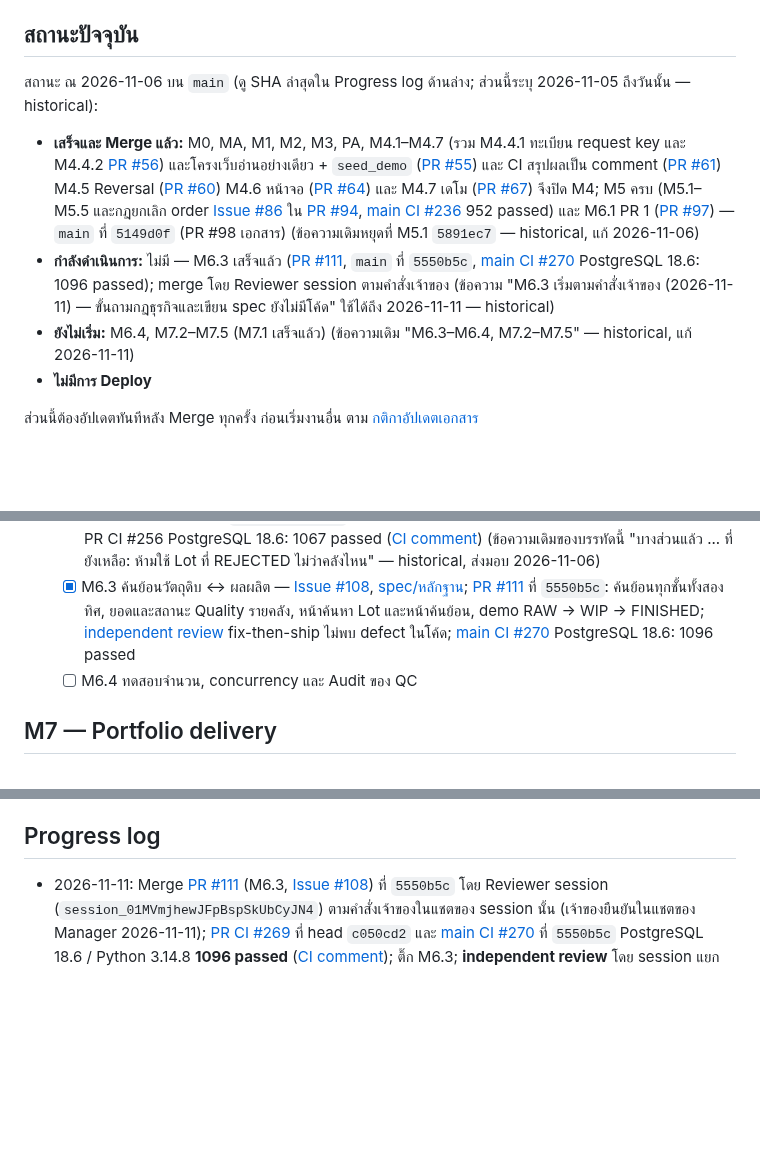
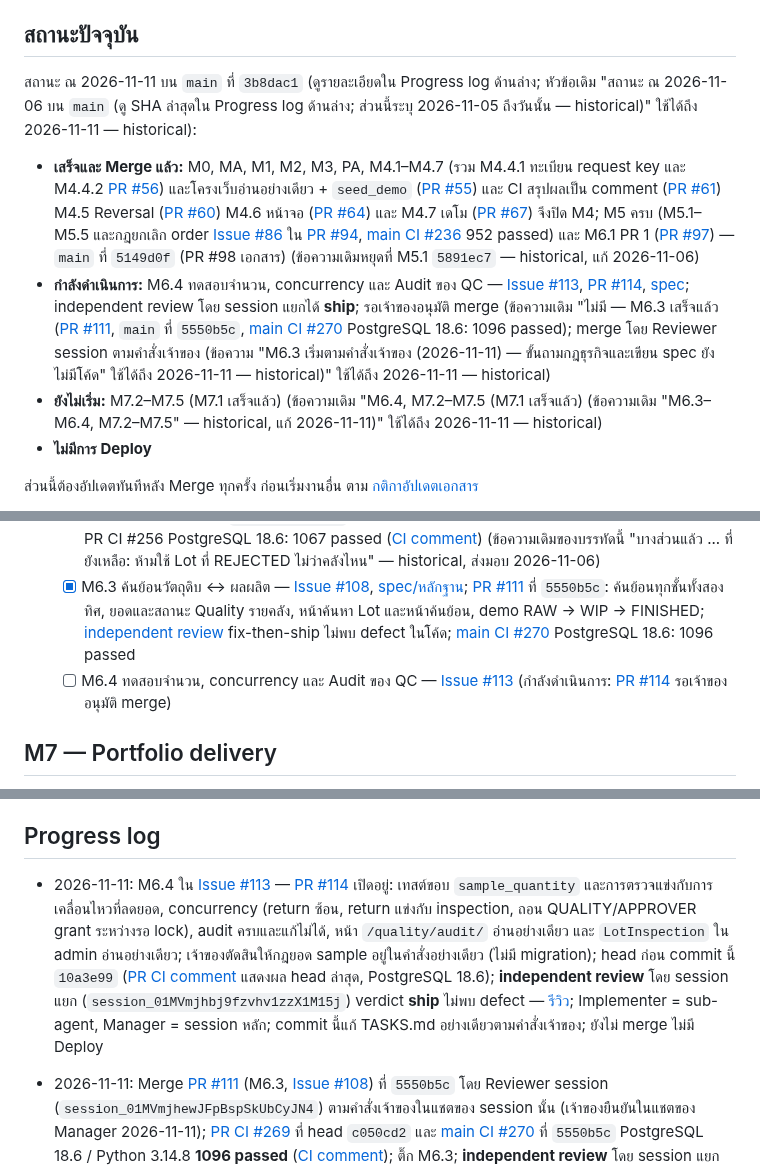
Before and after one commit to porntaned/ERP-for-Factory, a Markdown page: docs/TASKS.md, 3 parts joined by grey strips. GitHub-like rendering; blank space fills up the shorter version.

Commit message:
docs: TASKS.md status for M6.4 in progress (PR #114)
Co-Authored-By: Claude Opus 5.5 <noreply@anthropic.com>
Claude-Session: https://claude.ai/code/session_01MVmjhfwWvvAa4GLjR3EaTs

```diff
--- a/docs/TASKS.md
+++ b/docs/TASKS.md
@@ -6,11 +6,11 @@
 
 ## สถานะปัจจุบัน
 
-สถานะ ณ 2026-11-06 บน `main` (ดู SHA ล่าสุดใน Progress log ด้านล่าง; ส่วนนี้ระบุ 2026-11-05 ถึงวันนั้น — historical):
+สถานะ ณ 2026-11-11 บน `main` ที่ `3b8dac1` (ดูรายละเอียดใน Progress log ด้านล่าง; หัวข้อเดิม "สถานะ ณ 2026-11-06 บน `main` (ดู SHA ล่าสุดใน Progress log ด้านล่าง; ส่วนนี้ระบุ 2026-11-05 ถึงวันนั้น — historical)" ใช้ได้ถึง 2026-11-11 — historical):
 
 - **เสร็จและ Merge แล้ว:** M0, MA, M1, M2, M3, PA, M4.1–M4.7 (รวม M4.4.1 ทะเบียน request key และ M4.4.2 [PR #56](https://github.com/porntaned/ERP-for-Factory/pull/56)) และโครงเว็บอ่านอย่างเดียว + `seed_demo` ([PR #55](https://github.com/porntaned/ERP-for-Factory/pull/55)) และ CI สรุปผลเป็น comment ([PR #61](https://github.com/porntaned/ERP-for-Factory/pull/61)) M4.5 Reversal ([PR #60](https://github.com/porntaned/ERP-for-Factory/pull/60)) M4.6 หน้าจอ ([PR #64](https://github.com/porntaned/ERP-for-Factory/pull/64)) และ M4.7 เดโม ([PR #67](https://github.com/porntaned/ERP-for-Factory/pull/67)) จึงปิด M4; M5 ครบ (M5.1–M5.5 และกฎยกเลิก order [Issue #86](https://github.com/porntaned/ERP-for-Factory/issues/86) ใน [PR #94](https://github.com/porntaned/ERP-for-Factory/pull/94), [main CI #236](https://github.com/porntaned/ERP-for-Factory/actions/runs/42148409105) 952 passed) และ M6.1 PR 1 ([PR #97](https://github.com/porntaned/ERP-for-Factory/pull/97)) — `main` ที่ `5149d0f` (PR #98 เอกสาร) (ข้อความเดิมหยุดที่ M5.1 `5891ec7` — historical, แก้ 2026-11-06)
-- **กำลังดำเนินการ:** ไม่มี — M6.3 เสร็จแล้ว ([PR #111](https://github.com/porntaned/ERP-for-Factory/pull/111), `main` ที่ `5550b5c`, [main CI #270](https://github.com/porntaned/ERP-for-Factory/actions/runs/42954897124) PostgreSQL 18.6: 1096 passed); merge โดย Reviewer session ตามคำสั่งเจ้าของ (ข้อความ "M6.3 เริ่มตามคำสั่งเจ้าของ (2026-11-11) — ขั้นถามกฎธุรกิจและเขียน spec ยังไม่มีโค้ด" ใช้ได้ถึง 2026-11-11 — historical)
-- **ยังไม่เริ่ม:** M6.4, M7.2–M7.5 (M7.1 เสร็จแล้ว) (ข้อความเดิม "M6.3–M6.4, M7.2–M7.5" — historical, แก้ 2026-11-11)
+- **กำลังดำเนินการ:** M6.4 ทดสอบจำนวน, concurrency และ Audit ของ QC — [Issue #113](https://github.com/porntaned/ERP-for-Factory/issues/113), [PR #114](https://github.com/porntaned/ERP-for-Factory/pull/114), [spec](assignments/m64-qc-hardening-audit.md); independent review โดย session แยกได้ **ship**; รอเจ้าของอนุมัติ merge (ข้อความเดิม "ไม่มี — M6.3 เสร็จแล้ว ([PR #111](https://github.com/porntaned/ERP-for-Factory/pull/111), `main` ที่ `5550b5c`, [main CI #270](https://github.com/porntaned/ERP-for-Factory/actions/runs/42954897124) PostgreSQL 18.6: 1096 passed); merge โดย Reviewer session ตามคำสั่งเจ้าของ (ข้อความ "M6.3 เริ่มตามคำสั่งเจ้าของ (2026-11-11) — ขั้นถามกฎธุรกิจและเขียน spec ยังไม่มีโค้ด" ใช้ได้ถึง 2026-11-11 — historical)" ใช้ได้ถึง 2026-11-11 — historical)
+- **ยังไม่เริ่ม:** M7.2–M7.5 (M7.1 เสร็จแล้ว) (ข้อความเดิม "M6.4, M7.2–M7.5 (M7.1 เสร็จแล้ว) (ข้อความเดิม "M6.3–M6.4, M7.2–M7.5" — historical, แก้ 2026-11-11)" ใช้ได้ถึง 2026-11-11 — historical)
 - **ไม่มีการ Deploy**
 
 ส่วนนี้ต้องอัปเดตทันทีหลัง Merge ทุกครั้ง ก่อนเริ่มงานอื่น ตาม [กติกาอัปเดตเอกสาร](../AGENTS.md#documentation-updates)
@@ -176,7 +176,7 @@ M1.9 ตรวจรับเฉพาะเอกสารและกลไก
   - [x] M6.1 Incoming/Final inspection และสิทธิ์ผู้ตัดสินใจ — [Issue #96](https://github.com/porntaned/ERP-for-Factory/issues/96), [spec/หลักฐาน](assignments/m61-inspection.md); PR 1 [PR #97](https://github.com/porntaned/ERP-for-Factory/pull/97) (คำสั่ง, กฎ DB; self-review); PR 2 หน้าเว็บ [PR #101](https://github.com/porntaned/ERP-for-Factory/pull/101) ที่ `d3a48a5` ([independent review](reviews/m61-pr2-independent-review.md) fix-then-ship แก้แล้ว); [main CI #251](https://github.com/porntaned/ERP-for-Factory/actions/runs/42229722933) PostgreSQL 18.6: 1003 passed
   - [x] M6.2 บังคับ Hold/Release ร่วมกับ Inventory — [Issue #103](https://github.com/porntaned/ERP-for-Factory/issues/103), [spec/หลักฐาน](assignments/m62-hold-release-enforcement.md); [PR #104](https://github.com/porntaned/ERP-for-Factory/pull/104) ที่ `66c0ede`: Lot ที่ REJECTED ที่คลังใดก็ได้ใช้ไม่ได้ทุกคลัง (ยัง scrap, กลับรายการรับเข้า/output ได้) บังคับในคำสั่งและด้วย trigger PostgreSQL (`inventory/0015`); [independent review](reviews/m62-independent-review.md) fix-then-ship ไม่พบ defect ในโค้ด; PR CI #256 PostgreSQL 18.6: 1067 passed ([CI comment](https://github.com/porntaned/ERP-for-Factory/pull/104#issuecomment-6691022466)) (ข้อความเดิมของบรรทัดนี้ "บางส่วนแล้ว ... ที่ยังเหลือ: ห้ามใช้ Lot ที่ REJECTED ไม่ว่าคลังไหน" — historical, ส่งมอบ 2026-11-06)
   - [x] M6.3 ค้นย้อนวัตถุดิบ ↔ ผลผลิต — [Issue #108](https://github.com/porntaned/ERP-for-Factory/issues/108), [spec/หลักฐาน](assignments/m63-lot-trace.md); [PR #111](https://github.com/porntaned/ERP-for-Factory/pull/111) ที่ `5550b5c`: ค้นย้อนทุกชั้นทั้งสองทิศ, ยอดและสถานะ Quality รายคลัง, หน้าค้นหา Lot และหน้าค้นย้อน, demo RAW → WIP → FINISHED; [independent review](reviews/m63-independent-review.md) fix-then-ship ไม่พบ defect ในโค้ด; [main CI #270](https://github.com/porntaned/ERP-for-Factory/actions/runs/42954897124) PostgreSQL 18.6: 1096 passed
-  - [ ] M6.4 ทดสอบจำนวน, concurrency และ Audit ของ QC
+  - [ ] M6.4 ทดสอบจำนวน, concurrency และ Audit ของ QC — [Issue #113](https://github.com/porntaned/ERP-for-Factory/issues/113) (กำลังดำเนินการ: [PR #114](https://github.com/porntaned/ERP-for-Factory/pull/114) รอเจ้าของอนุมัติ merge)
 
 ## M7 — Portfolio delivery
 
@@ -197,6 +197,8 @@ M1.9 ตรวจรับเฉพาะเอกสารและกลไก
 - [ ] Hosting/Deployment — ต้องอนุมัติวิธีและค่าใช้จ่ายก่อน
 
 ## Progress log
+
+- 2026-11-11: M6.4 ใน [Issue #113](https://github.com/porntaned/ERP-for-Factory/issues/113) — [PR #114](https://github.com/porntaned/ERP-for-Factory/pull/114) เปิดอยู่: เทสต์ขอบ `sample_quantity` และการตรวจแข่งกับการเคลื่อนไหวที่ลดยอด, concurrency (return ซ้อน, return แข่งกับ inspection, ถอน QUALITY/APPROVER grant ระหว่างรอ lock), audit ครบและแก้ไม่ได้, หน้า `/quality/audit/` อ่านอย่างเดียว และ `LotInspection` ใน admin อ่านอย่างเดียว; เจ้าของตัดสินให้กฎยอด sample อยู่ในคำสั่งอย่างเดียว (ไม่มี migration); head ก่อน commit นี้ `10a3e99` ([PR CI comment](https://github.com/porntaned/ERP-for-Factory/pull/114#issuecomment-6792246771) แสดงผล head ล่าสุด, PostgreSQL 18.6); **independent review** โดย session แยก (`session_01MVmjhbj9fzvhv1zzX1M15j`) verdict **ship** ไม่พบ defect — [รีวิว](reviews/m64-independent-review.md); Implementer = sub-agent, Manager = session หลัก; commit นี้แก้ TASKS.md อย่างเดียวตามคำสั่งเจ้าของ; ยังไม่ merge ไม่มี Deploy
 
 - 2026-11-11: Merge [PR #111](https://github.com/porntaned/ERP-for-Factory/pull/111) (M6.3, [Issue #108](https://github.com/porntaned/ERP-for-Factory/issues/108)) ที่ `5550b5c` โดย Reviewer session (`session_01MVmjhewJFpBspSkUbCyJN4`) ตามคำสั่งเจ้าของในแชตของ session นั้น (เจ้าของยืนยันในแชตของ Manager 2026-11-11); [PR CI #269](https://github.com/porntaned/ERP-for-Factory/actions/runs/42953624083) ที่ head `c050cd2` และ [main CI #270](https://github.com/porntaned/ERP-for-Factory/actions/runs/42954897124) ที่ `5550b5c` PostgreSQL 18.6 / Python 3.14.8 **1096 passed** ([CI comment](https://github.com/porntaned/ERP-for-Factory/commit/5550b5c420dfc6e862dbdfc64fedff917a3faf45#commitcomment-209336734)); ติ๊ก M6.3; **independent review** โดย session แยก (fix-then-ship, ไม่พบ defect ในโค้ด; แก้ finding 1–2 ด้วยเอกสาร, finding 3–4 ไม่แก้, finding 5 ยังไม่มีคำตัดสินของเจ้าของ — ดู[รีวิว](reviews/m63-independent-review.md)); Implementer = sub-agent, Manager = session หลัก; ไม่มี Deploy; ยังเหลือ M6.4
 
```
